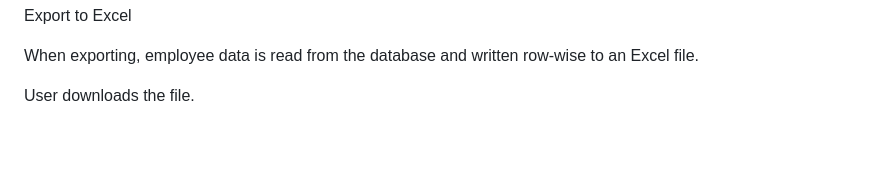
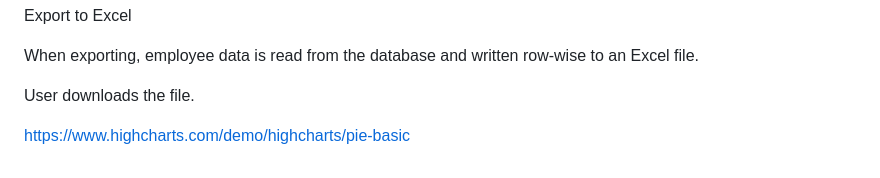
Before and after one commit to abhishekrbk07/Grails, a Markdown page: README.md, the part around the change. Drawn GitHub-style; blank space fills up the shorter version.

```diff
--- a/README.md
+++ b/README.md
@@ -183,3 +183,5 @@ Export to Excel
 When exporting, employee data is read from the database and written row-wise to an Excel file.
 
 User downloads the file.
+
+https://www.highcharts.com/demo/highcharts/pie-basic
```
